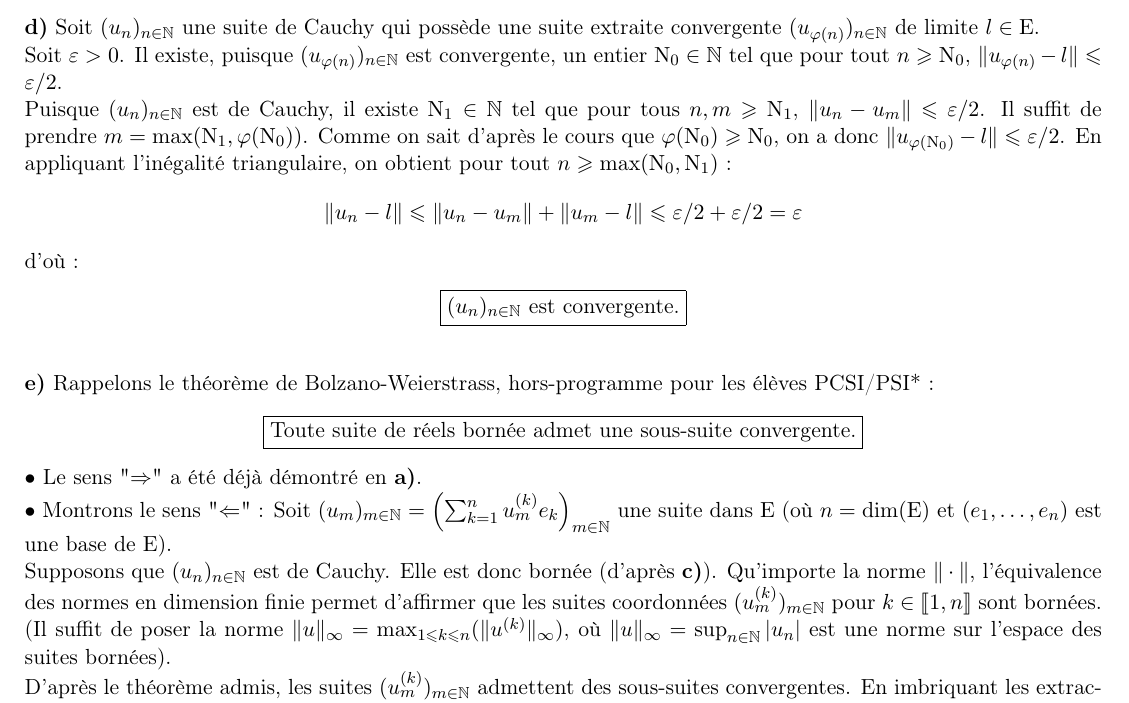
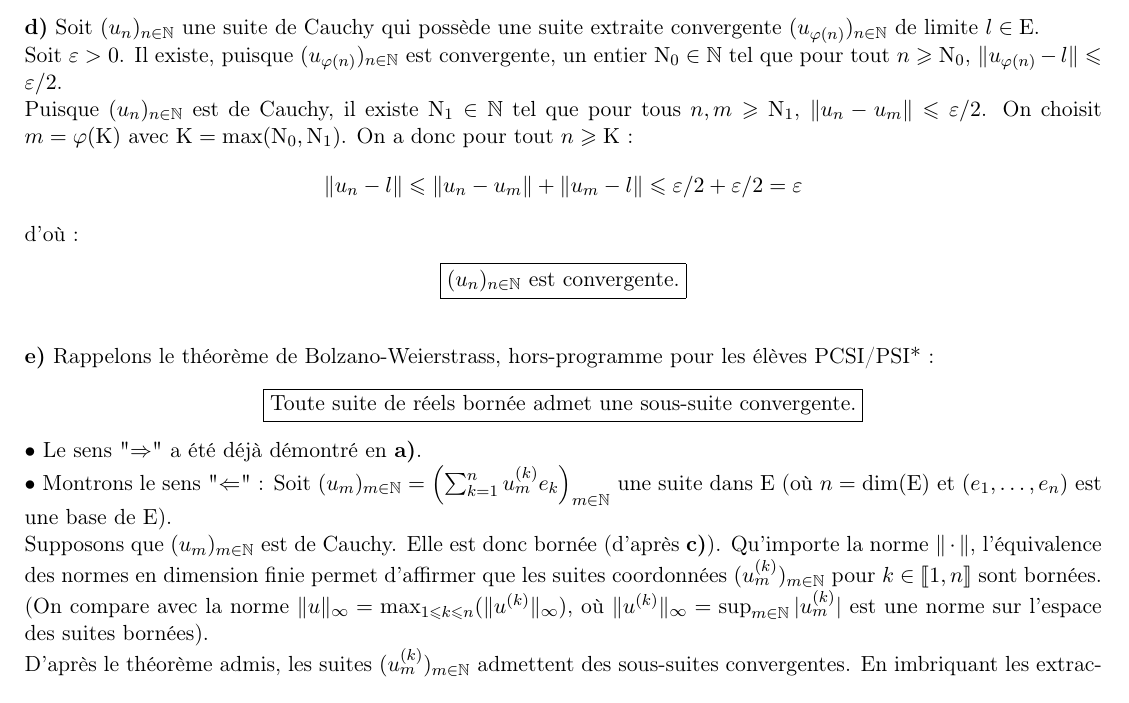
Before and after one commit to rahalimohamed-cs/oraux-ipest, a LaTeX document (oraux-math-mines-cor.tex): part of page 3 of 3, cut so that both start at the same text. Compiled offline with pdfLaTeX.

Commit message:
corrigé les notations pour l'oral 2

```diff
--- a/oraux-math-mines-cor.tex
+++ b/oraux-math-mines-cor.tex
@@ -164,7 +164,7 @@ $$ \boxed{ \|u_n\| \leqslant \|u_N\| + 1 } $$
 
 \noindent Soit $\varepsilon > 0$. Il existe, puisque $(u_{\varphi(n)})_{n \in \mathbb{N}}$ est convergente, un entier $N_0 \in \mathbb{N}$ tel que pour tout $n \geqslant N_0$, $\|u_{\varphi(n)} - l\| \leqslant \varepsilon/2$.
 
-\noindent Puisque $(u_n)_{n \in \mathbb{N}}$ est de Cauchy, il existe $N_1 \in \mathbb{N}$ tel que pour tous $n,m \geqslant N_1$, $\|u_n - u_m\| \leqslant \varepsilon/2$. Il suffit de prendre $m = \max(N_1, \varphi(N_0))$. Comme on sait d'après le cours que $\varphi(N_0) \geqslant N_0$, on a donc $\|u_{\varphi(N_0)} - l\| \leqslant \varepsilon/2$. En appliquant l'inégalité triangulaire, on obtient pour tout $n \geqslant \max(N_0, N_1)$ :
+\noindent Puisque $(u_n)_{n \in \mathbb{N}}$ est de Cauchy, il existe $N_1 \in \mathbb{N}$ tel que pour tous $n,m \geqslant N_1$, $\|u_n - u_m\| \leqslant \varepsilon/2$. On choisit $m = \varphi(K)$ avec $K = \max(N_0,N_1)$. On a donc pour tout $n \geqslant K$ :
 $$ \|u_n - l\| \leqslant \|u_n - u_m\| + \|u_m - l\| \leqslant \varepsilon/2 + \varepsilon/2 = \varepsilon $$
 \noindent d'où :
 \begin{center}
@@ -182,7 +182,7 @@ $$ \|u_n - l\| \leqslant \|u_n - u_m\| + \|u_m - l\| \leqslant \varepsilon/2 + \
 
 \noindent $\bullet$ Montrons le sens "$\Leftarrow$" : Soit $(u_m)_{m \in \mathbb{N}} = \left( \sum_{k=1}^n u_m^{(k)} e_k \right)_{m \in \mathbb{N}}$ une suite dans $E$ (où $n = \dim(E)$ et $(e_1, \ldots, e_n)$ est une base de $E$).
 
-\noindent Supposons que $(u_n)_{n \in \mathbb{N}}$ est de Cauchy. Elle est donc bornée (d'après \textbf{c)}). Qu'importe la norme $\|\cdot\|$, l'équivalence des normes en dimension finie permet d'affirmer que les suites coordonnées $(u_m^{(k)})_{m \in \mathbb{N}}$ pour $k \in \llbracket 1, n \rrbracket$ sont bornées. (Il suffit de poser la norme $\|u\|_\infty = \max_{1 \leqslant k \leqslant n} (\|u^{(k)}\|_\infty)$, où $\|u\|_\infty = \sup_{n \in \mathbb{N}} |u_n|$ est une norme sur l'espace des suites bornées).
+\noindent Supposons que $(u_m)_{m \in \mathbb{N}}$ est de Cauchy. Elle est donc bornée (d'après \textbf{c)}). Qu'importe la norme $\|\cdot\|$, l'équivalence des normes en dimension finie permet d'affirmer que les suites coordonnées $(u_m^{(k)})_{m \in \mathbb{N}}$ pour $k \in \llbracket 1, n \rrbracket$ sont bornées. (On compare avec la norme $\|u\|_\infty = \max_{1 \leqslant k \leqslant n} (\|u^{(k)}\|_\infty)$, où $\|u^{(k)}\|_\infty = \sup_{m \in \mathbb{N}} |u_m^{(k)}|$ est une norme sur l'espace des suites bornées).
 
-\noindent D'après le théorème admis, les suites $(u_m^{(k)})_{m \in \mathbb{N}}$ admettent des sous-suites convergentes. En imbriquant les extractrices de chaque sous-suite, on peut ainsi vérifier que $(u_n)_{n \in \mathbb{N}}$ possède une sous-suite convergente. D'où, par \textbf{d)} :
+\noindent D'après le théorème admis, les suites $(u_m^{(k)})_{m \in \mathbb{N}}$ admettent des sous-suites convergentes. En imbriquant les extractrices de chaque sous-suite, on peut ainsi vérifier que $(u_m)_{m \in \mathbb{N}}$ possède une sous-suite convergente. D'où, par \textbf{d)} :
 \begin{center}
```
Also changed, not shown: oraux-math-mines-cor.pdf, oraux-math-mines-cor.tex (2 more changed lines).
